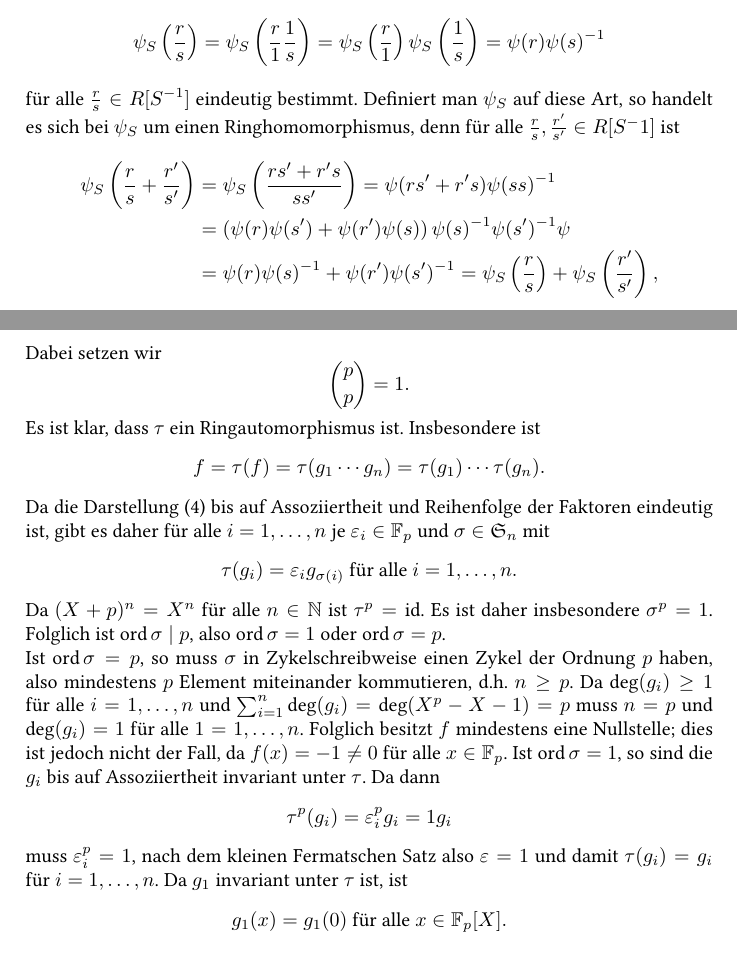
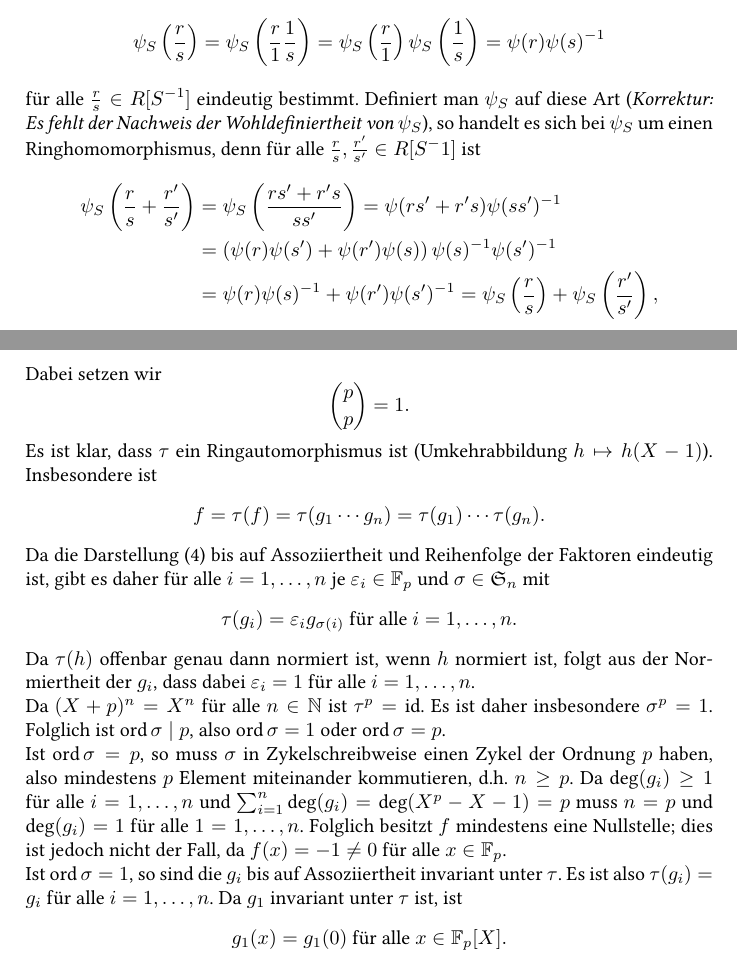
Before and after one commit to cionx/einfuehrung-in-die-algebra-exercises-ws-13-14, a LaTeX document (Blatt 8/Algebra 8.tex): two parts of pages 3 and 8 of 9, joined at a grey line, cut so that both start at the same text. Compiled offline with XeLaTeX.

Commit message:
Blatt 8: Korrektur eingebaut.

```diff
--- a/Blatt 8/Algebra 8.tex
+++ b/Blatt 8/Algebra 8.tex
@@ -244,12 +244,12 @@ da $\psi_S$ durch Einschränkung einen Gruppenhomomorphismus von $(R[S^{-1}])^*$
  = \psi_S\left(\frac{r}{1}\right) \psi_S\left(\frac{1}{s}\right)
  = \psi(r)\psi(s)^{-1}
 \]
-für alle $\frac{r}{s} \in R[S^{-1}]$ eindeutig bestimmt. Definiert man $\psi_S$ auf diese Art, so handelt es sich bei $\psi_S$ um einen Ringhomomorphismus, denn für alle $\frac{r}{s}, \frac{r'}{s'} \in R[S^-1]$ ist
+für alle $\frac{r}{s} \in R[S^{-1}]$ eindeutig bestimmt. Definiert man $\psi_S$ auf diese Art (\emph{Korrektur: Es fehlt der Nachweis der Wohldefiniertheit von $\psi_S$}), so handelt es sich bei $\psi_S$ um einen Ringhomomorphismus, denn für alle $\frac{r}{s}, \frac{r'}{s'} \in R[S^-1]$ ist
 \begin{align*}
  \psi_S\left( \frac{r}{s} + \frac{r'}{s'} \right)
  &= \psi_S\left( \frac{rs' + r's}{ss'} \right)
- = \psi(rs' + r's)\psi(ss)^{-1} \\
- &= \left( \psi(r)\psi(s') + \psi(r')\psi(s) \right) \psi(s)^{-1}\psi(s')^{-1} \psi \\
+ = \psi(rs' + r's)\psi(ss')^{-1} \\
+ &= \left( \psi(r)\psi(s') + \psi(r')\psi(s) \right) \psi(s)^{-1}\psi(s')^{-1} \\
  &= \psi(r)\psi(s)^{-1} + \psi(r')\psi(s')^{-1}
  = \psi_S\left(\frac{r}{s}\right) + \psi_S\left(\frac{r'}{s'}\right),
 \end{align*}
@@ -468,7 +470,7 @@ Wie die folgende Bemerkung zeigen wird, ist dieses irreduzibel in $\F_7[X]$, und
  \[
   \binom{p}{p} = 1.
  \]
- Es ist klar, dass $\tau$ ein Ringautomorphismus ist. Insbesondere ist
+ Es ist klar, dass $\tau$ ein Ringautomorphismus ist (Umkehrabbildung $h \mapsto h(X-1)$). Insbesondere ist
  \[
   f = \tau(f) = \tau(g_1 \cdots g_n) = \tau(g_1) \cdots \tau(g_n).
  \]
@@ -476,14 +478,13 @@ Wie die folgende Bemerkung zeigen wird, ist dieses irreduzibel in $\F_7[X]$, und
  \[
   \tau(g_i) = \varepsilon_i g_{\sigma(i)} \text{ für alle } i=1,\ldots,n.
  \]
+ Da $\tau(h)$ offenbar genau dann normiert ist, wenn $h$ normiert ist, folgt aus der Normiertheit der $g_i$, dass dabei $\varepsilon_i = 1$ für alle $i=1,\ldots,n$.
+
  Da $(X+p)^n = X^n$ für alle $n \in \N$ ist $\tau^p = \id$. Es ist daher insbesondere $\sigma^p = 1$. Folglich ist $\ord \sigma \mid p$, also $\ord \sigma = 1$ oder $\ord \sigma = p$.
 
  Ist $\ord \sigma = p$, so muss $\sigma$ in Zykelschreibweise einen Zykel der Ordnung $p$ haben, also mindestens $p$ Element miteinander kommutieren, d.h. $n \geq p$. Da $\deg(g_i) \geq 1$ für alle $i=1,\ldots,n$ und $\sum_{i=1}^n \deg(g_i) = \deg(X^p-X-1) = p$ muss $n=p$ und $\deg(g_i) = 1$ für alle $1=1,\ldots,n$. Folglich besitzt $f$ mindestens eine Nullstelle; dies ist jedoch nicht der Fall, da $f(x) = -1 \neq 0$ für alle $x \in \F_p$.
- Ist $\ord \sigma = 1$, so sind die $g_i$ bis auf Assoziiertheit invariant unter $\tau$. Da dann
- \[
-  \tau^p(g_i) = \varepsilon_i^p g_i = 1 g_i
- \]
- muss $\varepsilon_i^p = 1$, nach dem kleinen Fermatschen Satz also $\varepsilon = 1$ und damit $\tau(g_i) = g_i$ für $i=1,\ldots,n$. Da $g_1$ invariant unter $\tau$ ist, ist
+
+ Ist $\ord \sigma = 1$, so sind die $g_i$ bis auf Assoziiertheit invariant unter $\tau$. Es ist also $\tau(g_i) = g_i$ für alle $i=1,\ldots,n$. Da $g_1$ invariant unter $\tau$ ist, ist
  \[
   g_1(x) = g_1(0) \text{ für alle } x \in \F_p[X].
  \]
```
Also changed, not shown: Blatt 8/Algebra 8.pdf, Blatt 8/Algebra 8.tex (18 more changed lines).
